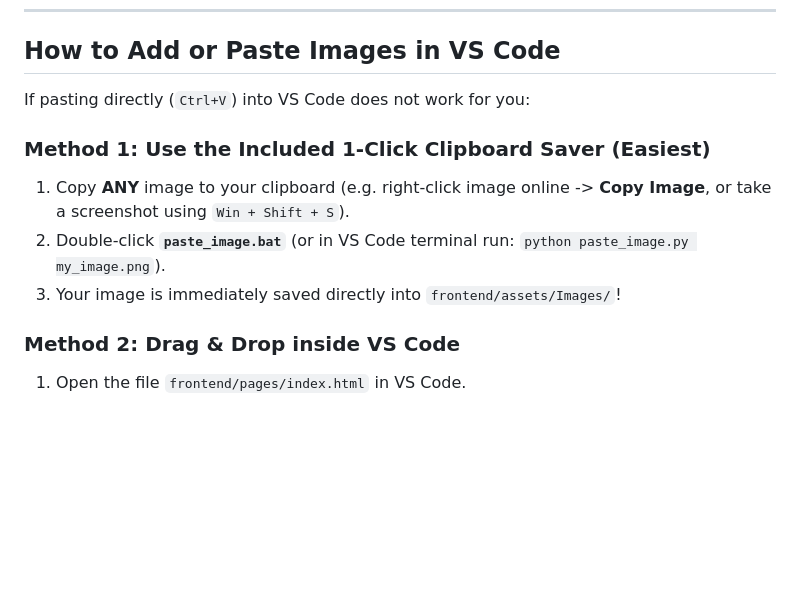
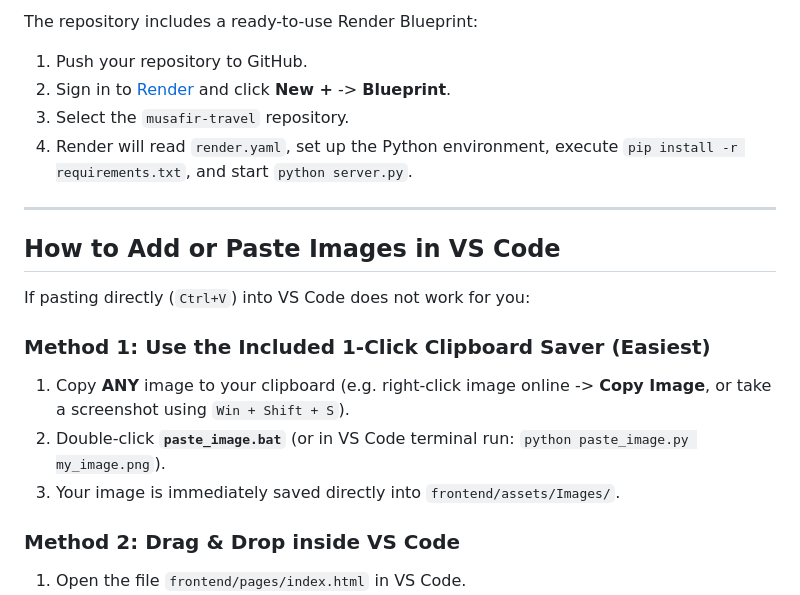
Before and after one commit to ShuanaK-32/musafir-travel, a Markdown page: README.md, the part around one of its changes. Drawn GitHub-style; blank space fills up the shorter version.

```diff
--- a/README.md
+++ b/README.md
@@ -40,3 +82,12 @@ Watch the complete end-to-end system walkthrough featuring customer **Zara Khan*
+The repository includes a ready-to-use Render Blueprint:
+
+1. Push your repository to GitHub.
+2. Sign in to [Render](https://render.com) and click **New +** -> **Blueprint**.
+3. Select the `musafir-travel` repository.
+4. Render will read `render.yaml`, set up the Python environment, execute `pip install -r requirements.txt`, and start `python server.py`.
+
+---
+
 ## How to Add or Paste Images in VS Code
 
 If pasting directly (`Ctrl+V`) into VS Code does not work for you:
@@ -44,7 +95,7 @@ If pasting directly (`Ctrl+V`) into VS Code does not work for you:
 ### Method 1: Use the Included 1-Click Clipboard Saver (Easiest)
 1. Copy **ANY** image to your clipboard (e.g. right-click image online -> **Copy Image**, or take a screenshot using `Win + Shift + S`).
 2. Double-click **`paste_image.bat`** (or in VS Code terminal run: `python paste_image.py my_image.png`).
-3. Your image is immediately saved directly into `frontend/assets/Images/`!
+3. Your image is immediately saved directly into `frontend/assets/Images/`.
 
 ### Method 2: Drag & Drop inside VS Code
 1. Open the file `frontend/pages/index.html` in VS Code.
```
Also changed, not shown: other parts of README.md (+89 -26 lines).
